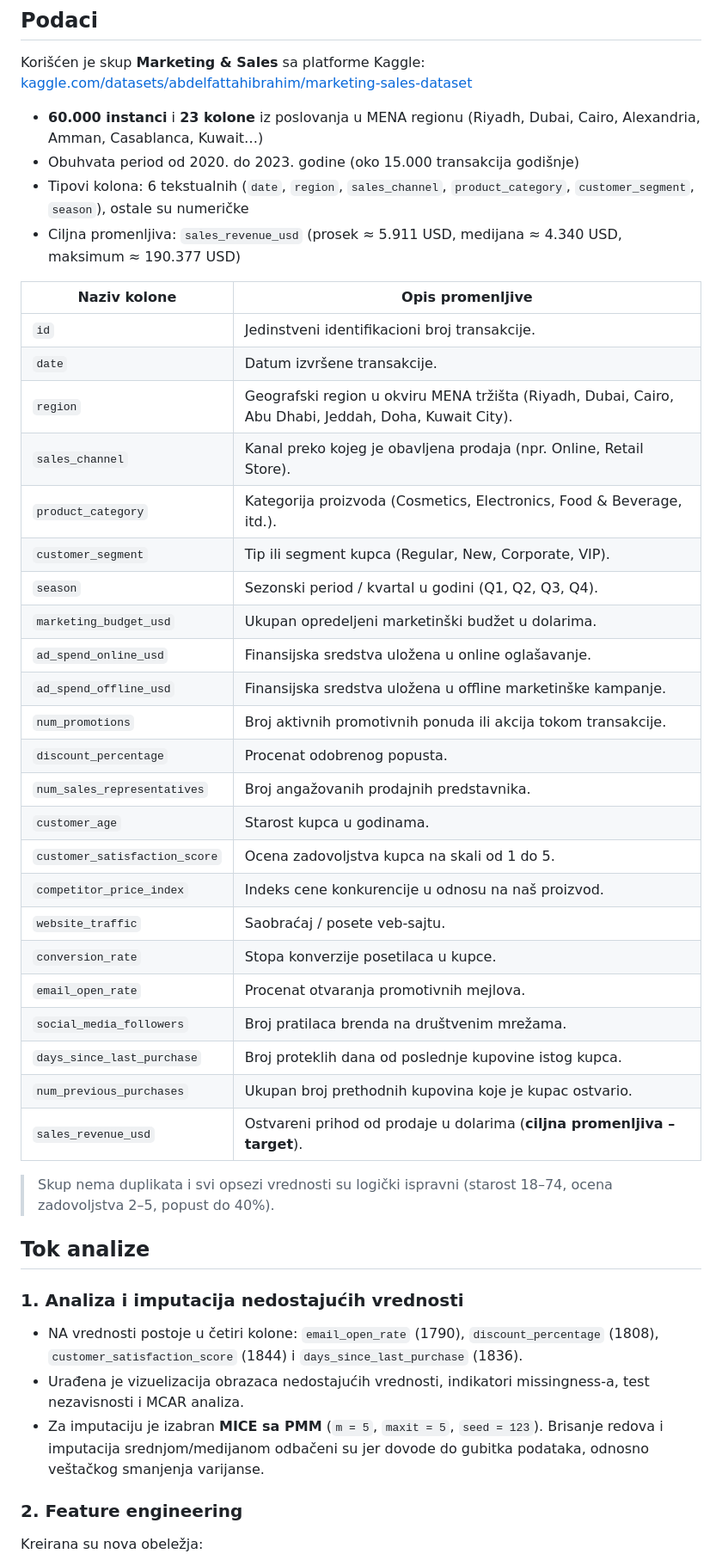
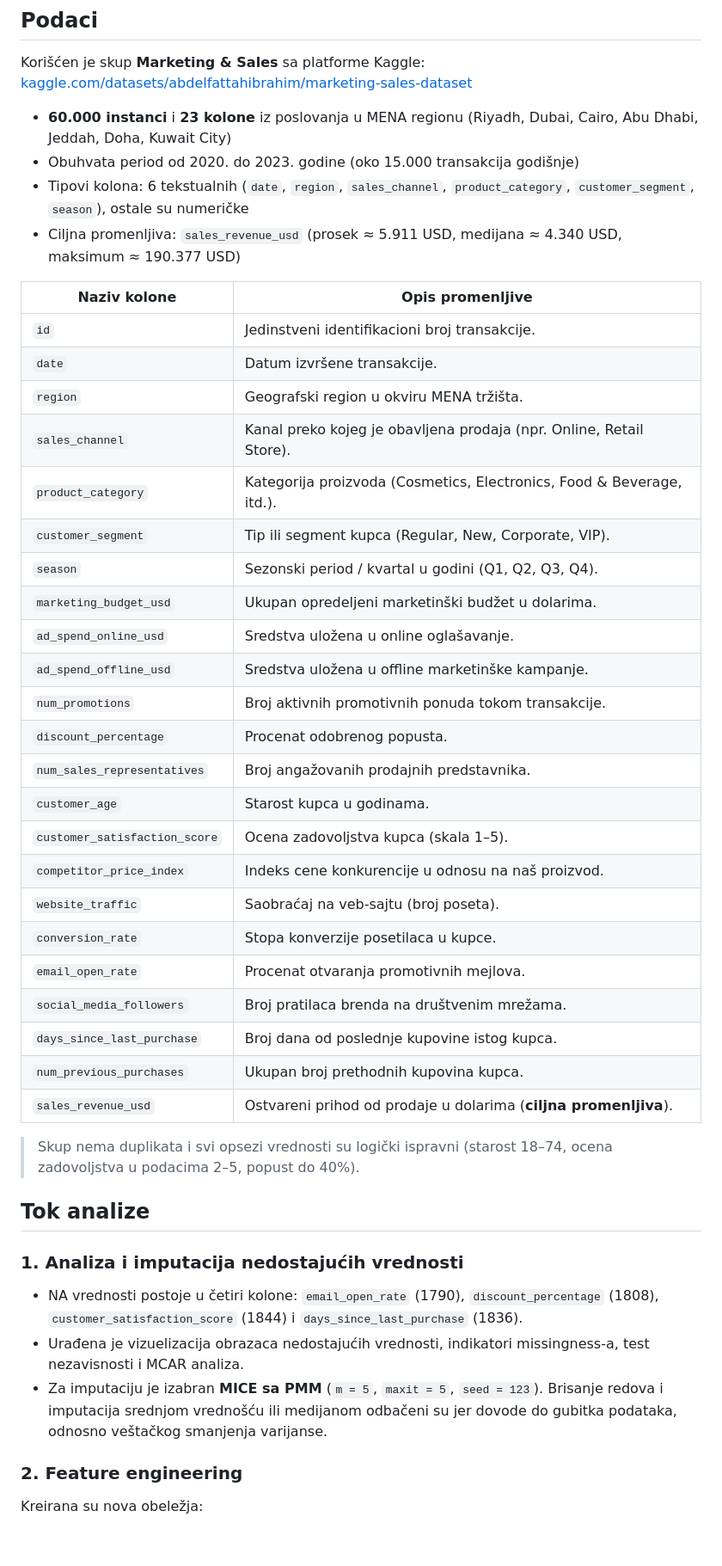
Before and after one commit to DNovakovic123/marketing-sales-machine-learning, a Markdown page: README.md, the part around one of its changes. Shown at 86% size. Drawn GitHub-style; blank space fills up the shorter version.

Commit message:
Revise README content for clarity and accuracy
Updated various descriptions and terms in the README.md file for clarity and consistency.

```diff
--- a/README.md
+++ b/README.md
@@ -29,7 +29,7 @@ Iz ugla nauke o podacima, ovo je problem **regresije** – ciljna promenljiva (`
 Korišćen je skup **Marketing & Sales** sa platforme Kaggle:
 [kaggle.com/datasets/abdelfattahibrahim/marketing-sales-dataset](https://www.kaggle.com/datasets/abdelfattahibrahim/marketing-sales-dataset)
 
-- **60.000 instanci** i **23 kolone** iz poslovanja u MENA regionu (Riyadh, Dubai, Cairo, Alexandria, Amman, Casablanca, Kuwait…)
+- **60.000 instanci** i **23 kolone** iz poslovanja u MENA regionu (Riyadh, Dubai, Cairo, Abu Dhabi, Jeddah, Doha, Kuwait City)
 - Obuhvata period od 2020. do 2023. godine (oko 15.000 transakcija godišnje)
 - Tipovi kolona: 6 tekstualnih (`date`, `region`, `sales_channel`, `product_category`, `customer_segment`, `season`), ostale su numeričke
 - Ciljna promenljiva: `sales_revenue_usd` (prosek ≈ 5.911 USD, medijana ≈ 4.340 USD, maksimum ≈ 190.377 USD)
@@ -38,37 +38,39 @@ Korišćen je skup **Marketing & Sales** sa platforme Kaggle:
 | --- | --- |
 | `id` | Jedinstveni identifikacioni broj transakcije. |
 | `date` | Datum izvršene transakcije. |
-| `region` | Geografski region u okviru MENA tržišta (Riyadh, Dubai, Cairo, Abu Dhabi, Jeddah, Doha, Kuwait City). |
+| `region` | Geografski region u okviru MENA tržišta. |
 | `sales_channel` | Kanal preko kojeg je obavljena prodaja (npr. Online, Retail Store). |
 | `product_category` | Kategorija proizvoda (Cosmetics, Electronics, Food & Beverage, itd.). |
 | `customer_segment` | Tip ili segment kupca (Regular, New, Corporate, VIP). |
 | `season` | Sezonski period / kvartal u godini (Q1, Q2, Q3, Q4). |
 | `marketing_budget_usd` | Ukupan opredeljeni marketinški budžet u dolarima. |
-| `ad_spend_online_usd` | Finansijska sredstva uložena u online oglašavanje. |
-| `ad_spend_offline_usd` | Finansijska sredstva uložena u offline marketinške kampanje. |
-| `num_promotions` | Broj aktivnih promotivnih ponuda ili akcija tokom transakcije. |
+| `ad_spend_online_usd` | Sredstva uložena u online oglašavanje. |
+| `ad_spend_offline_usd` | Sredstva uložena u offline marketinške kampanje. |
+| `num_promotions` | Broj aktivnih promotivnih ponuda tokom transakcije. |
 | `discount_percentage` | Procenat odobrenog popusta. |
 | `num_sales_representatives` | Broj angažovanih prodajnih predstavnika. |
 | `customer_age` | Starost kupca u godinama. |
-| `customer_satisfaction_score` | Ocena zadovoljstva kupca na skali od 1 do 5. |
+| `customer_satisfaction_score` | Ocena zadovoljstva kupca (skala 1–5). |
 | `competitor_price_index` | Indeks cene konkurencije u odnosu na naš proizvod. |
-| `website_traffic` | Saobraćaj / posete veb-sajtu. |
+| `website_traffic` | Saobraćaj na veb-sajtu (broj poseta). |
 | `conversion_rate` | Stopa konverzije posetilaca u kupce. |
 | `email_open_rate` | Procenat otvaranja promotivnih mejlova. |
 | `social_media_followers` | Broj pratilaca brenda na društvenim mrežama. |
-| `days_since_last_purchase` | Broj proteklih dana od poslednje kupovine istog kupca. |
-| `num_previous_purchases` | Ukupan broj prethodnih kupovina koje je kupac ostvario. |
-| `sales_revenue_usd` | Ostvareni prihod od prodaje u dolarima (**ciljna promenljiva – target**). |
+| `days_since_last_purchase` | Broj dana od poslednje kupovine istog kupca. |
+| `num_previous_purchases` | Ukupan broj prethodnih kupovina kupca. |
+| `sales_revenue_usd` | Ostvareni prihod od prodaje u dolarima (**ciljna promenljiva**). |
 
-> Skup nema duplikata i svi opsezi vrednosti su logički ispravni (starost 18–74, ocena zadovoljstva 2–5, popust do 40%).
+> Skup nema duplikata i svi opsezi vrednosti su logički ispravni (starost 18–74, ocena zadovoljstva u podacima 2–5, popust do 40%).
 
 ## Tok analize
 
 ### 1. Analiza i imputacija nedostajućih vrednosti
+
 - NA vrednosti postoje u četiri kolone: `email_open_rate` (1790), `discount_percentage` (1808), `customer_satisfaction_score` (1844) i `days_since_last_purchase` (1836).
 - Urađena je vizuelizacija obrazaca nedostajućih vrednosti, indikatori missingness-a, test nezavisnosti i MCAR analiza.
-- Za imputaciju je izabran **MICE sa PMM** (`m = 5`, `maxit = 5`, `seed = 123`). Brisanje redova i imputacija srednjom/medijanom odbačeni su jer dovode do gubitka podataka, odnosno veštačkog smanjenja varijanse.
+- Za imputaciju je izabran **MICE sa PMM** (`m = 5`, `maxit = 5`, `seed = 123`). Brisanje redova i imputacija srednjom vrednošću ili medijanom odbačeni su jer dovode do gubitka podataka, odnosno veštačkog smanjenja varijanse.
 
 ### 2. Feature engineering
+
 Kreirana su nova obeležja:
 
```
Also changed, not shown: other parts of README.md (+16 -12 lines).
